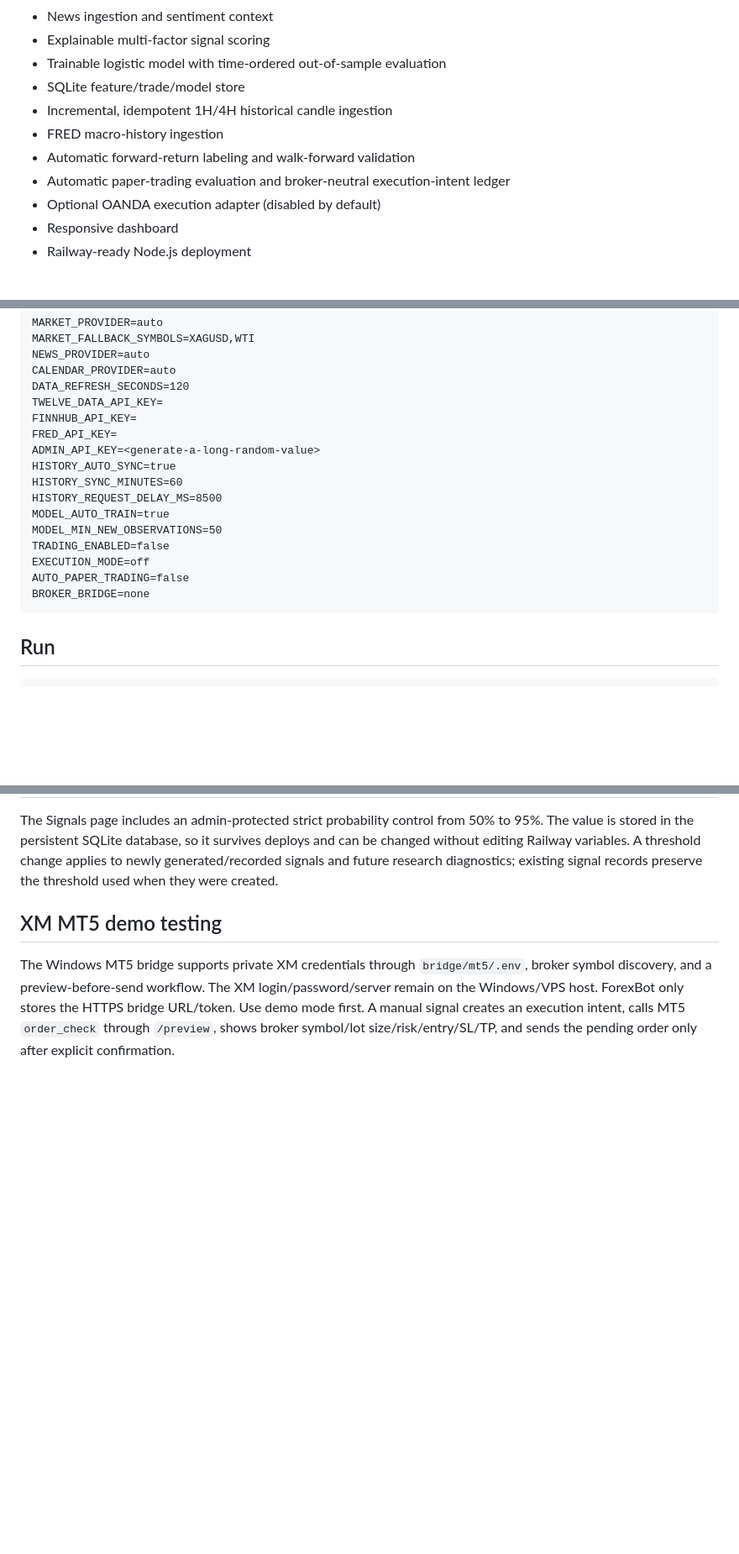
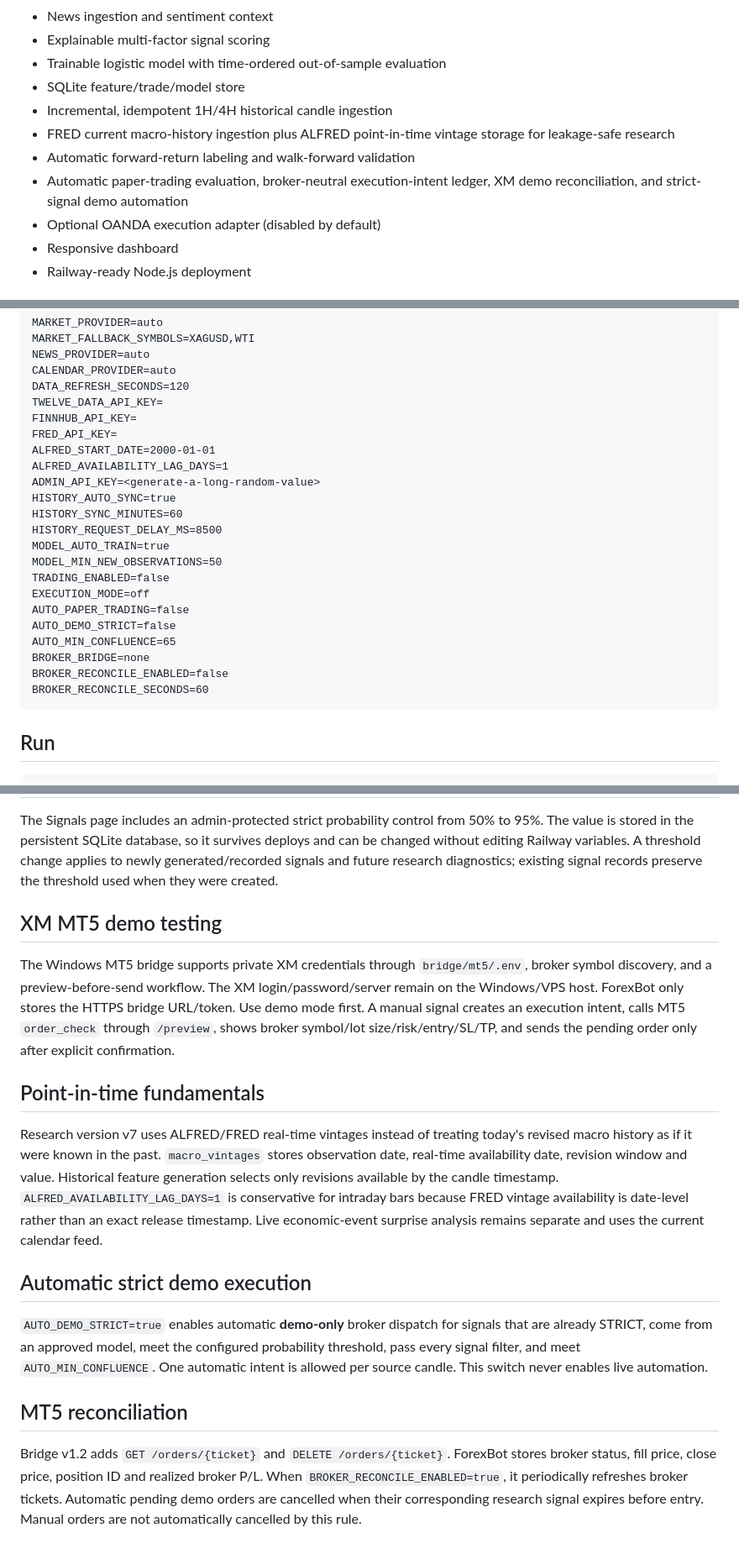
Before and after one commit to selormino/forexbot, a Markdown page: README.md, 3 parts joined by grey strips. Shown at 84% size. Drawn GitHub-style; blank space fills up the shorter version.

Commit message:
Document ALFRED strict demo automation and MT5 reconciliation

````diff
--- a/README.md
+++ b/README.md
@@ -14,9 +14,9 @@ This project is an analytical and paper-trading system. Predictions are probabil
 - Trainable logistic model with time-ordered out-of-sample evaluation
 - SQLite feature/trade/model store
 - Incremental, idempotent 1H/4H historical candle ingestion
-- FRED macro-history ingestion
+- FRED current macro-history ingestion plus ALFRED point-in-time vintage storage for leakage-safe research
 - Automatic forward-return labeling and walk-forward validation
-- Automatic paper-trading evaluation and broker-neutral execution-intent ledger
+- Automatic paper-trading evaluation, broker-neutral execution-intent ledger, XM demo reconciliation, and strict-signal demo automation
 - Optional OANDA execution adapter (disabled by default)
 - Responsive dashboard
 - Railway-ready Node.js deployment
@@ -42,6 +42,8 @@ DATA_REFRESH_SECONDS=120
 TWELVE_DATA_API_KEY=
 FINNHUB_API_KEY=
 FRED_API_KEY=
+ALFRED_START_DATE=2000-01-01
+ALFRED_AVAILABILITY_LAG_DAYS=1
 ADMIN_API_KEY=<generate-a-long-random-value>
 HISTORY_AUTO_SYNC=true
 HISTORY_SYNC_MINUTES=60
@@ -51,7 +53,11 @@ MODEL_MIN_NEW_OBSERVATIONS=50
 TRADING_ENABLED=false
 EXECUTION_MODE=off
 AUTO_PAPER_TRADING=false
+AUTO_DEMO_STRICT=false
+AUTO_MIN_CONFLUENCE=65
 BROKER_BRIDGE=none
+BROKER_RECONCILE_ENABLED=false
+BROKER_RECONCILE_SECONDS=60
 ```
 
 ## Run
@@ -133,3 +142,12 @@ The Signals page includes an admin-protected strict probability control from 50%
 
 ## XM MT5 demo testing
 The Windows MT5 bridge supports private XM credentials through `bridge/mt5/.env`, broker symbol discovery, and a preview-before-send workflow. The XM login/password/server remain on the Windows/VPS host. ForexBot only stores the HTTPS bridge URL/token. Use demo mode first. A manual signal creates an execution intent, calls MT5 `order_check` through `/preview`, shows broker symbol/lot size/risk/entry/SL/TP, and sends the pending order only after explicit confirmation.
+
+## Point-in-time fundamentals
+Research version v7 uses ALFRED/FRED real-time vintages instead of treating today's revised macro history as if it were known in the past. `macro_vintages` stores observation date, real-time availability date, revision window and value. Historical feature generation selects only revisions available by the candle timestamp. `ALFRED_AVAILABILITY_LAG_DAYS=1` is conservative for intraday bars because FRED vintage availability is date-level rather than an exact release timestamp. Live economic-event surprise analysis remains separate and uses the current calendar feed.
+
+## Automatic strict demo execution
+`AUTO_DEMO_STRICT=true` enables automatic **demo-only** broker dispatch for signals that are already STRICT, come from an approved model, meet the configured probability threshold, pass every signal filter, and meet `AUTO_MIN_CONFLUENCE`. One automatic intent is allowed per source candle. This switch never enables live automation.
+
+## MT5 reconciliation
+Bridge v1.2 adds `GET /orders/{ticket}` and `DELETE /orders/{ticket}`. ForexBot stores broker status, fill price, close price, position ID and realized broker P/L. When `BROKER_RECONCILE_ENABLED=true`, it periodically refreshes broker tickets. Automatic pending demo orders are cancelled when their corresponding research signal expires before entry. Manual orders are not automatically cancelled by this rule.
````
Also changed, not shown: other parts of README.md (+3 -0 lines).
